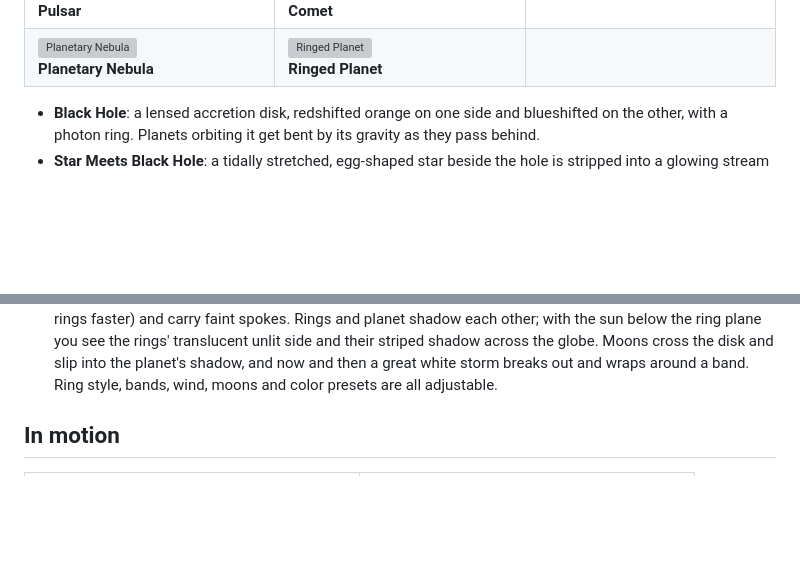
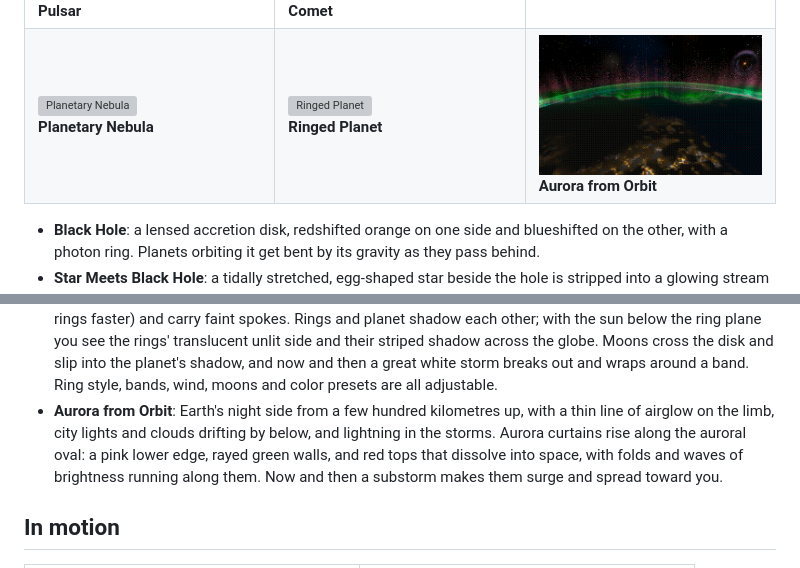
Before and after one commit to narrowstacks/deep-field, a Markdown page: README.md, 2 parts joined by grey strips. Drawn GitHub-style; pictures changed too: docs/media/gallery/auroraOrbit.png (added); blank space fills up the shorter version; grey boxes are pictures that could not be loaded.

Commit message:
Aurora from Orbit scene: aurora curtains over Earth's night side with airglow, city lights, lightning and substorms

```diff
--- a/README.md
+++ b/README.md
@@ -39,7 +39,7 @@ Requires macOS 14 or later.
   <tr>
     <td><img src="docs/media/gallery/planetaryNebula.png" alt="Planetary Nebula"><br><b>Planetary Nebula</b></td>
     <td><img src="docs/media/gallery/ringedPlanet.png" alt="Ringed Planet"><br><b>Ringed Planet</b></td>
-    <td></td>
+    <td><img src="docs/media/gallery/auroraOrbit.png" alt="Aurora from Orbit"><br><b>Aurora from Orbit</b></td>
   </tr>
 </table>
 
@@ -72,6 +72,11 @@ Requires macOS 14 or later.
   across the globe. Moons cross the disk and slip into the planet's shadow, and now and then a
   great white storm breaks out and wraps around a band. Ring style, bands, wind, moons and color
   presets are all adjustable.
+- **Aurora from Orbit**: Earth's night side from a few hundred kilometres up, with a thin line of
+  airglow on the limb, city lights and clouds drifting by below, and lightning in the storms.
+  Aurora curtains rise along the auroral oval: a pink lower edge, rayed green walls, and red tops
+  that dissolve into space, with folds and waves of brightness running along them. Now and then a
+  substorm makes them surge and spread toward you.
 
 ## In motion
 
```
Also changed, not shown: 14 other files.
